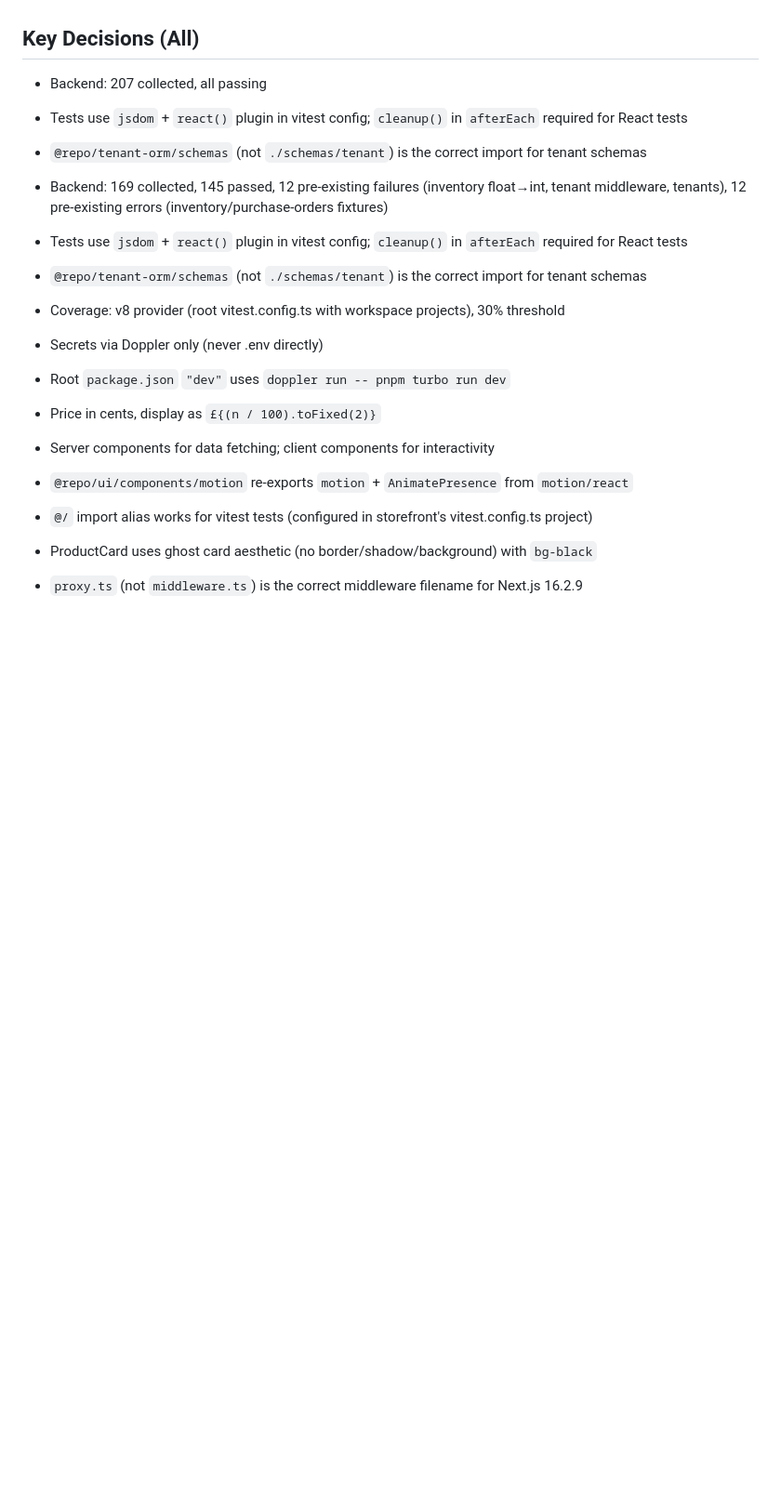
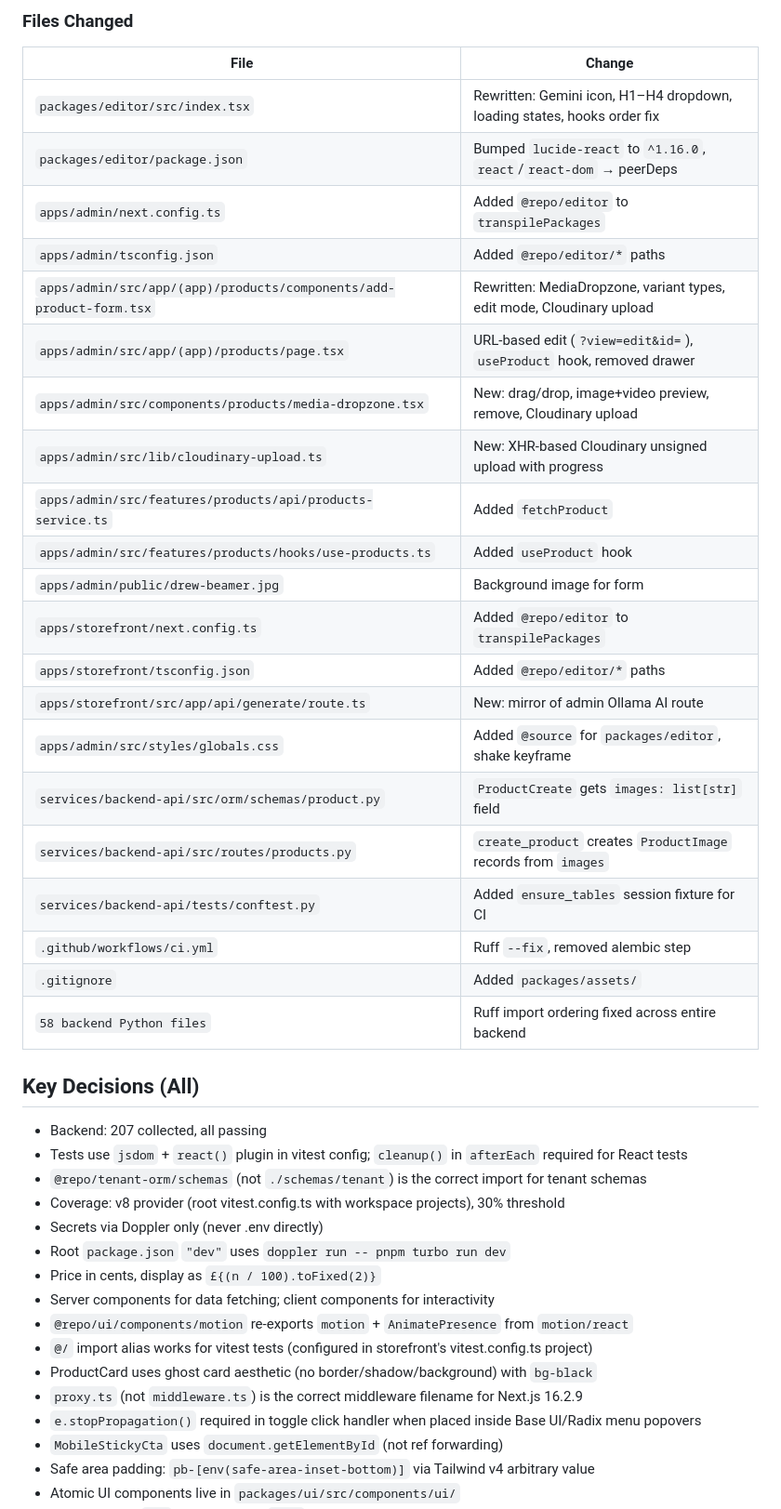
Before and after one commit to JumpingJack32/multi-tenant-shopify, a Markdown page: AGENTS.md, the part around one of its changes. Shown at 93% size. Rendered like a GitHub page; blank space fills up the shorter version.

```diff
--- a/AGENTS.md
+++ b/AGENTS.md
@@ -188,11 +223,32 @@
+### Files Changed
+
+| File                                                                | Change                                                                  |
+| ------------------------------------------------------------------- | ----------------------------------------------------------------------- |
+| `packages/editor/src/index.tsx`                                     | Rewritten: Gemini icon, H1–H4 dropdown, loading states, hooks order fix |
+| `packages/editor/package.json`                                      | Bumped `lucide-react` to `^1.16.0`, `react`/`react-dom` → peerDeps      |
+| `apps/admin/next.config.ts`                                         | Added `@repo/editor` to `transpilePackages`                             |
+| `apps/admin/tsconfig.json`                                          | Added `@repo/editor/*` paths                                            |
+| `apps/admin/src/app/(app)/products/components/add-product-form.tsx` | Rewritten: MediaDropzone, variant types, edit mode, Cloudinary upload   |
+| `apps/admin/src/app/(app)/products/page.tsx`                        | URL-based edit (`?view=edit&id=`), `useProduct` hook, removed drawer    |
+| `apps/admin/src/components/products/media-dropzone.tsx`             | New: drag/drop, image+video preview, remove, Cloudinary upload          |
+| `apps/admin/src/lib/cloudinary-upload.ts`                           | New: XHR-based Cloudinary unsigned upload with progress                 |
+| `apps/admin/src/features/products/api/products-service.ts`          | Added `fetchProduct`                                                    |
+| `apps/admin/src/features/products/hooks/use-products.ts`            | Added `useProduct` hook                                                 |
+| `apps/admin/public/drew-beamer.jpg`                                 | Background image for form                                               |
+| `apps/storefront/next.config.ts`                                    | Added `@repo/editor` to `transpilePackages`                             |
+| `apps/storefront/tsconfig.json`                                     | Added `@repo/editor/*` paths                                            |
+| `apps/storefront/src/app/api/generate/route.ts`                     | New: mirror of admin Ollama AI route                                    |
+| `apps/admin/src/styles/globals.css`                                 | Added `@source` for `packages/editor`, shake keyframe                   |
+| `services/backend-api/src/orm/schemas/product.py`                   | `ProductCreate` gets `images: list[str]` field                          |
+| `services/backend-api/src/routes/products.py`                       | `create_product` creates `ProductImage` records from `images`           |
+| `services/backend-api/tests/conftest.py`                            | Added `ensure_tables` session fixture for CI                            |
+| `.github/workflows/ci.yml`                                          | Ruff `--fix`, removed alembic step                                      |
+| `.gitignore`                                                        | Added `packages/assets/`                                                |
+| `58 backend Python files`                                           | Ruff import ordering fixed across entire backend                        |
 
 ## Key Decisions (All)
 
 - Backend: 207 collected, all passing
-- Tests use `jsdom` + `react()` plugin in vitest config; `cleanup()` in `afterEach` required for React tests
-- `@repo/tenant-orm/schemas` (not `./schemas/tenant`) is the correct import for tenant schemas
-
-- Backend: 169 collected, 145 passed, 12 pre-existing failures (inventory float→int, tenant middleware, tenants), 12 pre-existing errors (inventory/purchase-orders fixtures)
 - Tests use `jsdom` + `react()` plugin in vitest config; `cleanup()` in `afterEach` required for React tests
 - `@repo/tenant-orm/schemas` (not `./schemas/tenant`) is the correct import for tenant schemas
 - Coverage: v8 provider (root vitest.config.ts with workspace projects), 30% threshold
```
Also changed, not shown: other parts of AGENTS.md (+54 -13 lines).
